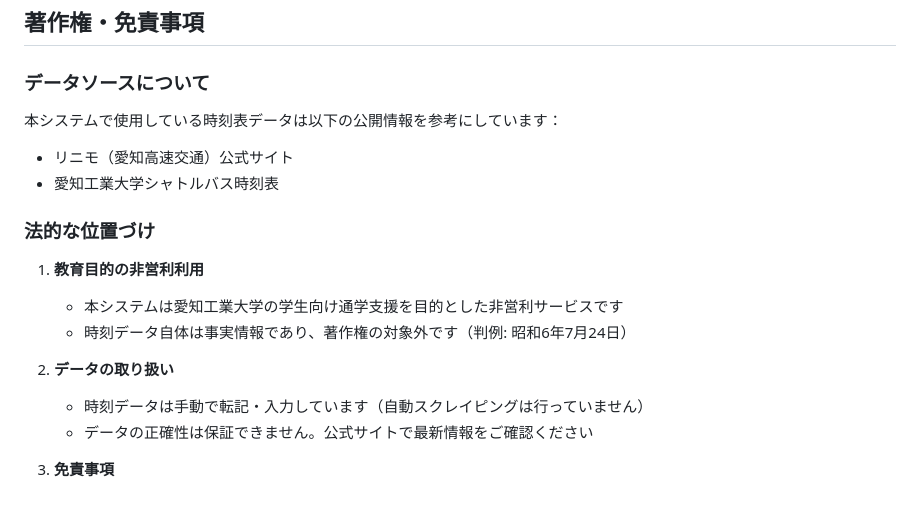
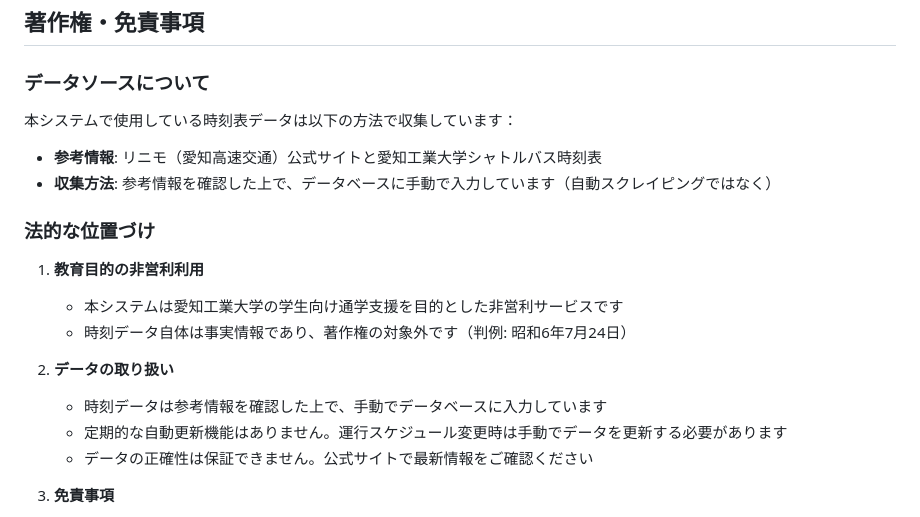
Before and after one commit to chisato-0103/DC-Exercise, a Markdown page: README.md, the part around the change. GitHub-like rendering.

Commit message:
README.mdのデータ収集方法をより透明性のある説明に更新
- データソースセクションを「参考情報」と「収集方法」に明確化
- スクレイピングではなく「参考情報を確認した上で手動入力」と明記
- データ取り扱いセクションで自動更新がないことを説明

より正確で透明性のある説明に改善しました。

🤖 Generated with Claude Code

Co-Authored-By: Claude <noreply@anthropic.com>

```diff
--- a/README.md
+++ b/README.md
@@ -175,9 +175,9 @@ https://ait-traffic.ddns.net/
 
 ### データソースについて
 
-本システムで使用している時刻表データは以下の公開情報を参考にしています：
-- リニモ（愛知高速交通）公式サイト
-- 愛知工業大学シャトルバス時刻表
+本システムで使用している時刻表データは以下の方法で収集しています：
+- **参考情報**: リニモ（愛知高速交通）公式サイトと愛知工業大学シャトルバス時刻表
+- **収集方法**: 参考情報を確認した上で、データベースに手動で入力しています（自動スクレイピングではなく）
 
 ### 法的な位置づけ
 
@@ -186,7 +186,8 @@ https://ait-traffic.ddns.net/
    - 時刻データ自体は事実情報であり、著作権の対象外です（判例: 昭和6年7月24日）
 
 2. **データの取り扱い**
-   - 時刻データは手動で転記・入力しています（自動スクレイピングは行っていません）
+   - 時刻データは参考情報を確認した上で、手動でデータベースに入力しています
+   - 定期的な自動更新機能はありません。運行スケジュール変更時は手動でデータを更新する必要があります
    - データの正確性は保証できません。公式サイトで最新情報をご確認ください
 
 3. **免責事項**
```
